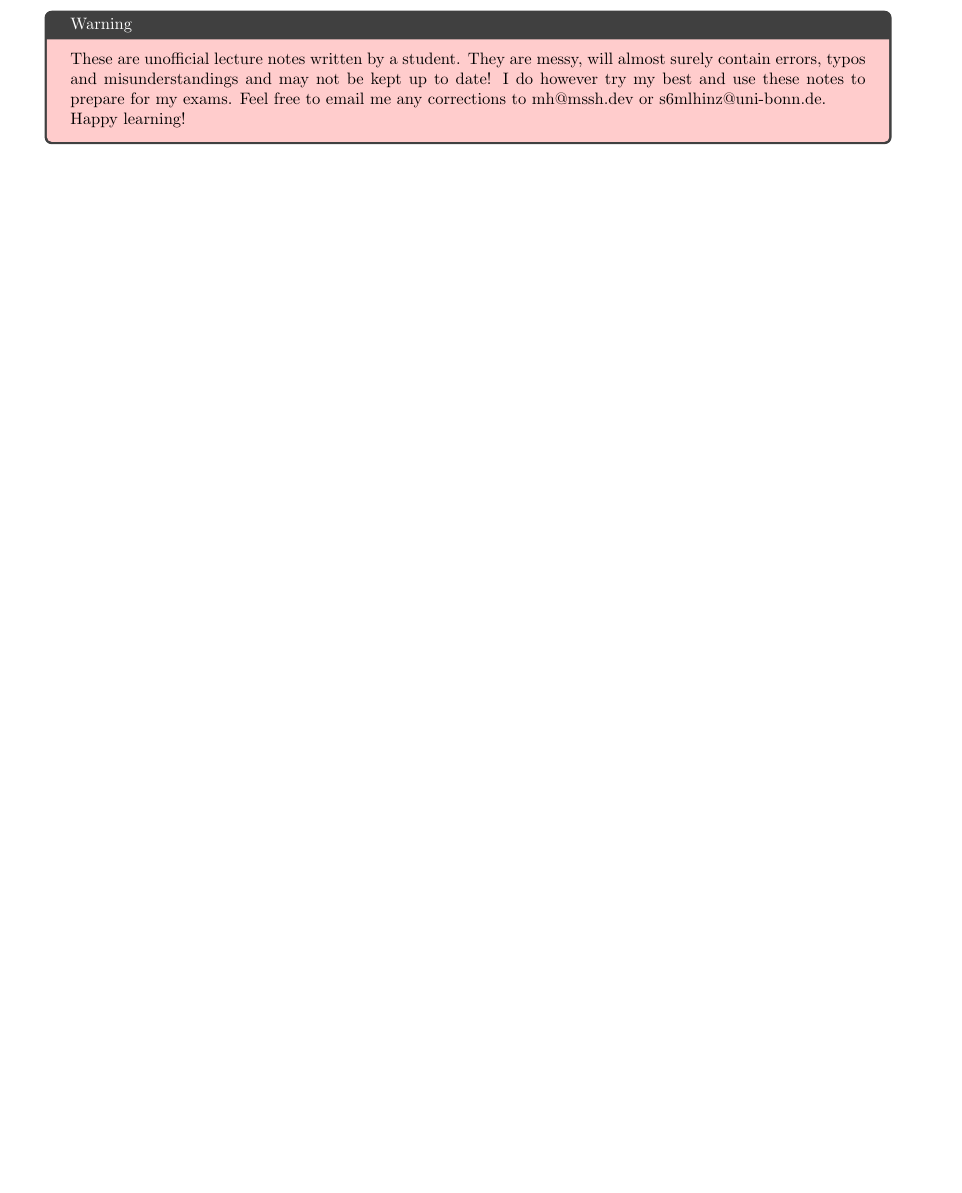
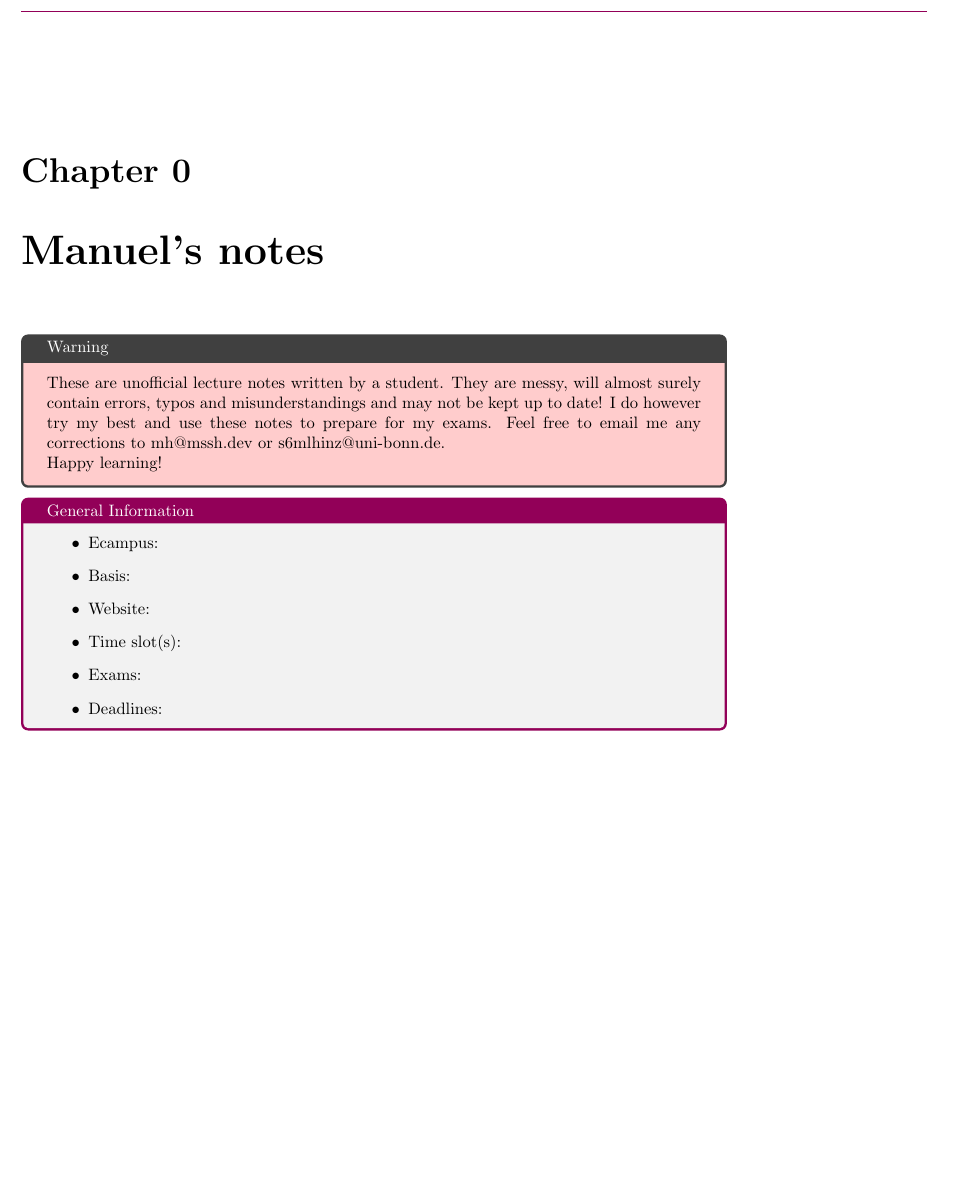
Before and after one commit to MathManuelHinz/LaTeXBasics, a LaTeX book (setup/lecture_notes/notes.tex, which reads setup/lecture_notes/general_information.tex): part of page 2 of 6 before the commit and part of page 3 of 7 after it, cut at the place of the change, the shorter picture padded with empty space. Compiled offline with pdfLaTeX.

Commit message:
Added Manuel's notes

```diff
--- /dev/null
+++ b/setup/lecture_notes/general_information.tex
@@ -0,0 +1,11 @@
+\begin{tcolorbox}[enhanced,breakable,
+	title=General Information,frame style={color=mycolor}]
+    \begin{itemize}
+        \item Ecampus: \url{}
+        \item Basis: \url{}
+        \item Website: \url{}
+        \item Time slot(s):
+        \item Exams:
+        \item Deadlines:
+    \end{itemize}
+\end{tcolorbox}
--- a/setup/lecture_notes/notes.tex
+++ b/setup/lecture_notes/notes.tex
@@ -57,8 +57,12 @@
 \end{titlepage}
 \pagecolor{white}
 \tableofcontents
+
+\restoregeometry
+\setcounter{chapter}{-1}
+\chapter{Manuel's notes}
 \input{warning}
-\restoregeometry
+\input{general_information}
 \chapter{Figures}
 \input{figures/sample_figure}
 \chapter{Problems and solutions}
```
